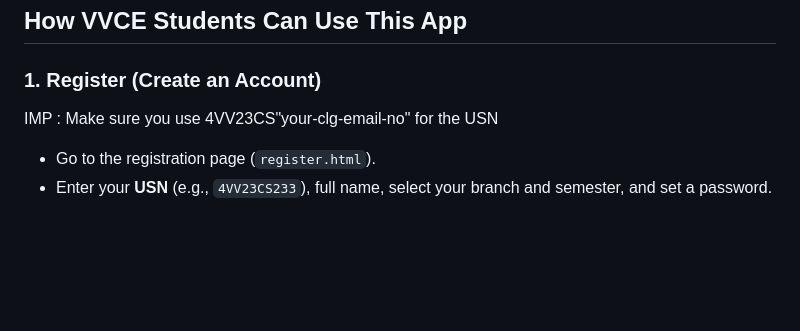
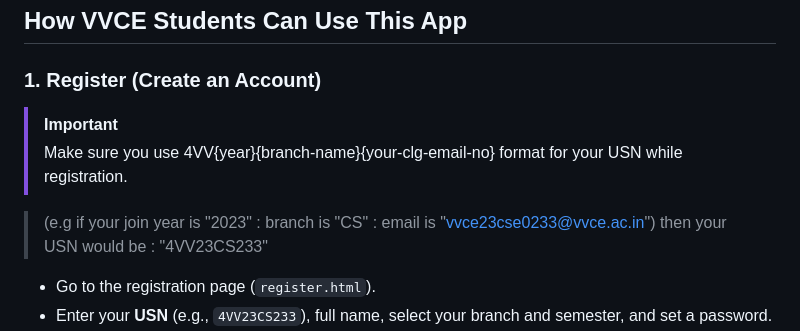
Before and after one commit to LikhithSP/VVCE-Student-Feedback-Form, a Markdown page: README.md, the part around the change. Drawn GitHub-style; blank space fills up the shorter version.

```diff
--- a/README.md
+++ b/README.md
@@ -21,7 +21,10 @@
 ## How VVCE Students Can Use This App
 
 ### 1. Register (Create an Account)
-IMP : Make sure you use 4VV23CS"your-clg-email-no" for the USN
+> [!IMPORTANT]
+> Make sure you use 4VV{year}{branch-name}{your-clg-email-no} format for your USN while registration.
+
+> (e.g if your join year is "2023" : branch is "CS" : email is "vvce23cse0233@vvce.ac.in") then your USN would be : "4VV23CS233"
 - Go to the registration page (`register.html`).
 - Enter your **USN** (e.g., `4VV23CS233`), full name, select your branch and semester, and set a password.
 - The system will automatically generate your VVCE email (e.g., `vvce23cse0233@vvce.ac.in`) from your USN.
```
